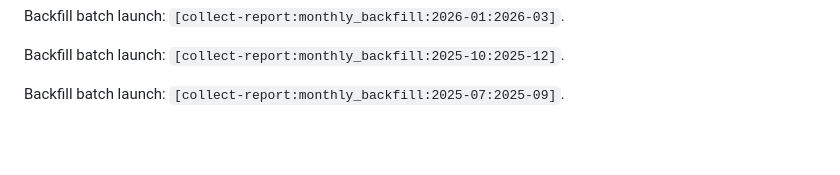
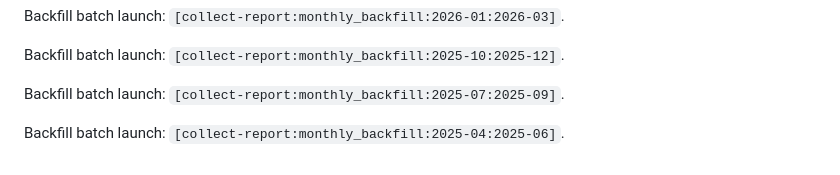
Before and after one commit to studio-gh/marcopao-online, a Markdown page: telegram-bridge/REPORT_AUTOMATION_NEXT_STEPS.md, the part around the change. Rendered like a GitHub page; blank space fills up the shorter version.

Commit message:
[collect-report:monthly_backfill:2025-04:2025-06] Continue prior-year recovery 2025-06 to 2025-04

```diff
--- a/telegram-bridge/REPORT_AUTOMATION_NEXT_STEPS.md
+++ b/telegram-bridge/REPORT_AUTOMATION_NEXT_STEPS.md
@@ -71,3 +71,5 @@ Backfill batch launch: `[collect-report:monthly_backfill:2026-01:2026-03]`.
 Backfill batch launch: `[collect-report:monthly_backfill:2025-10:2025-12]`.
 
 Backfill batch launch: `[collect-report:monthly_backfill:2025-07:2025-09]`.
+
+Backfill batch launch: `[collect-report:monthly_backfill:2025-04:2025-06]`.
```
